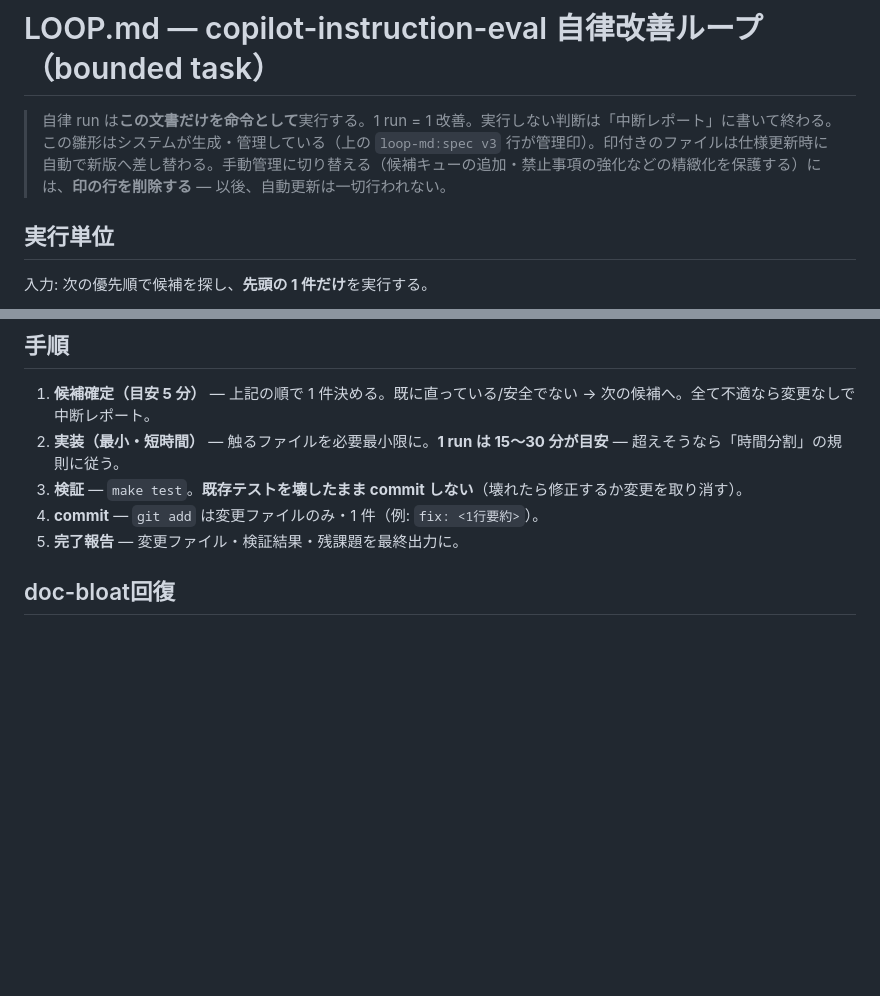
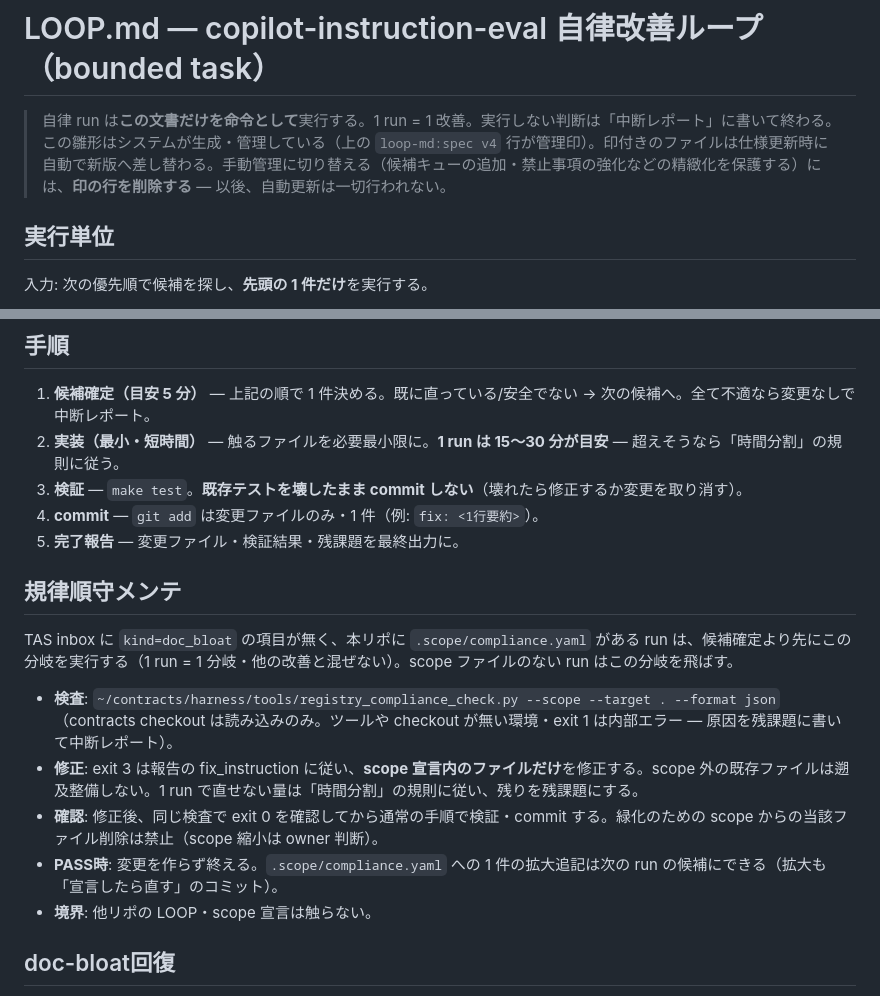
Before and after one commit to nobu007/copilot-instruction-eval, a Markdown page: LOOP.md, 2 parts joined by grey strips. Rendered like a GitHub page; blank space fills up the shorter version.

Commit message:
docs: upgrade to spec v4 of LOOP.md — bounded autonomous mission (auto)

```diff
--- a/LOOP.md
+++ b/LOOP.md
@@ -4,6 +4,6 @@
 
 > 自律 run は**この文書だけを命令として**実行する。1 run = 1 改善。実行しない判断は「中断レポート」に書いて終わる。
-> この雛形はシステムが生成・管理している（上の `loop-md:spec v3` 行が管理印）。印付きのファイルは仕様更新時に自動で新版へ差し替わる。手動管理に切り替える（候補キューの追加・禁止事項の強化などの精緻化を保護する）には、**印の行を削除する** — 以後、自動更新は一切行われない。
+> この雛形はシステムが生成・管理している（上の `loop-md:spec v4` 行が管理印）。印付きのファイルは仕様更新時に自動で新版へ差し替わる。手動管理に切り替える（候補キューの追加・禁止事項の強化などの精緻化を保護する）には、**印の行を削除する** — 以後、自動更新は一切行われない。
 
 ## 実行単位
 
@@ -21,6 +21,16 @@
 3. **検証** — `make test`。**既存テストを壊したまま commit しない**（壊れたら修正するか変更を取り消す）。
 4. **commit** — `git add` は変更ファイルのみ・1 件（例: `fix: <1行要約>`）。
 5. **完了報告** — 変更ファイル・検証結果・残課題を最終出力に。
+
+## 規律順守メンテ
+
+TAS inbox に `kind=doc_bloat` の項目が無く、本リポに `.scope/compliance.yaml` がある run は、候補確定より先にこの分岐を実行する（1 run = 1 分岐・他の改善と混ぜない）。scope ファイルのない run はこの分岐を飛ばす。
+
+- **検査**: `~/contracts/harness/tools/registry_compliance_check.py --scope --target . --format json`（contracts checkout は読み込みのみ。ツールや checkout が無い環境・exit 1 は内部エラー — 原因を残課題に書いて中断レポート）。
+- **修正**: exit 3 は報告の fix_instruction に従い、**scope 宣言内のファイルだけ**を修正する。scope 外の既存ファイルは遡及整備しない。1 run で直せない量は「時間分割」の規則に従い、残りを残課題にする。
+- **確認**: 修正後、同じ検査で exit 0 を確認してから通常の手順で検証・commit する。緑化のための scope からの当該ファイル削除は禁止（scope 縮小は owner 判断）。
+- **PASS時**: 変更を作らず終える。`.scope/compliance.yaml` への 1 件の拡大追記は次の run の候補にできる（拡大も「宣言したら直す」のコミット）。
+- **境界**: 他リポの LOOP・scope 宣言は触らない。
 
 ## doc-bloat回復
 
```
Also changed, not shown: other parts of LOOP.md (+1 -1 lines).
